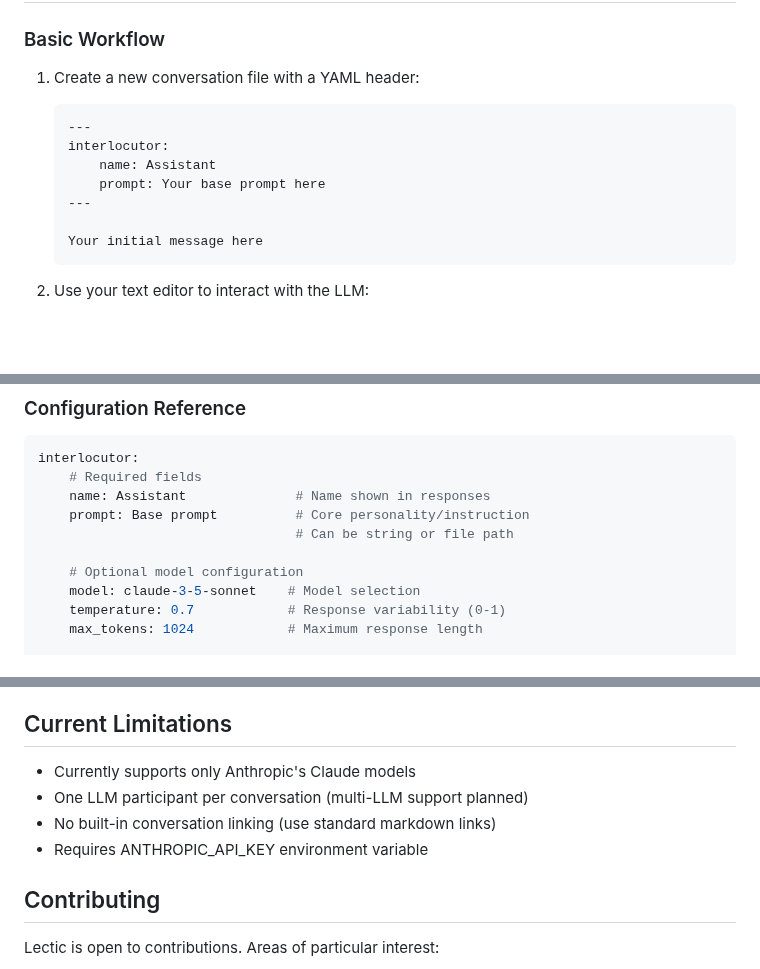
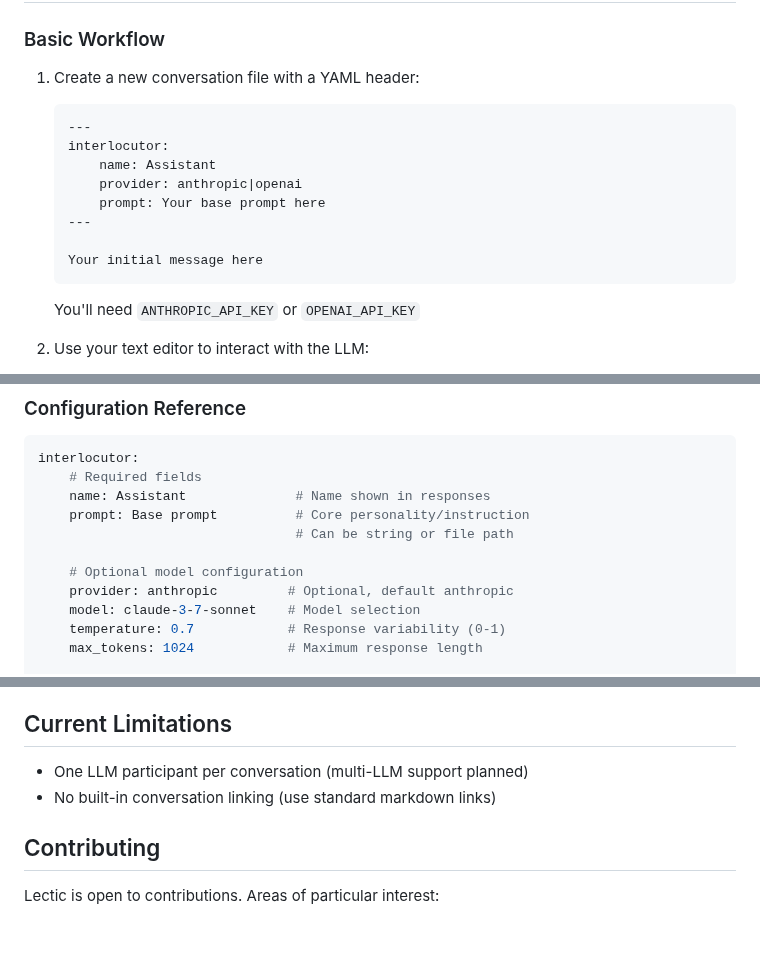
Before and after one commit to gleachkr/Lectic, a Markdown page: README.md, 3 parts joined by grey strips. Rendered like a GitHub page; blank space fills up the shorter version.

Commit message:
Add openai to README

````diff
--- a/README.md
+++ b/README.md
@@ -11,15 +11,19 @@ for research, learning, and knowledge management.
 ### Basic Workflow
 
 1. Create a new conversation file with a YAML header:
+
    ```yaml
    ---
    interlocutor:
        name: Assistant
+       provider: anthropic|openai
        prompt: Your base prompt here
    ---
 
    Your initial message here
    ```
+
+   You'll need `ANTHROPIC_API_KEY` or `OPENAI_API_KEY`
 
 2. Use your text editor to interact with the LLM:
    - In Vim: Use `%!lectic` to update the conversation
@@ -201,7 +206,8 @@ interlocutor:
                                  # Can be string or file path
 
     # Optional model configuration
-    model: claude-3-5-sonnet    # Model selection
+    provider: anthropic         # Optional, default anthropic
+    model: claude-3-7-sonnet    # Model selection
     temperature: 0.7            # Response variability (0-1)
     max_tokens: 1024            # Maximum response length
 
@@ -324,10 +330,8 @@ cat convo.md | lectic -     # Read from stdin
 
 ## Current Limitations
 
-- Currently supports only Anthropic's Claude models
 - One LLM participant per conversation (multi-LLM support planned)
 - No built-in conversation linking (use standard markdown links)
-- Requires ANTHROPIC_API_KEY environment variable
 
 ## Contributing
 
````
Also changed, not shown: other parts of README.md (+1 -0 lines).
